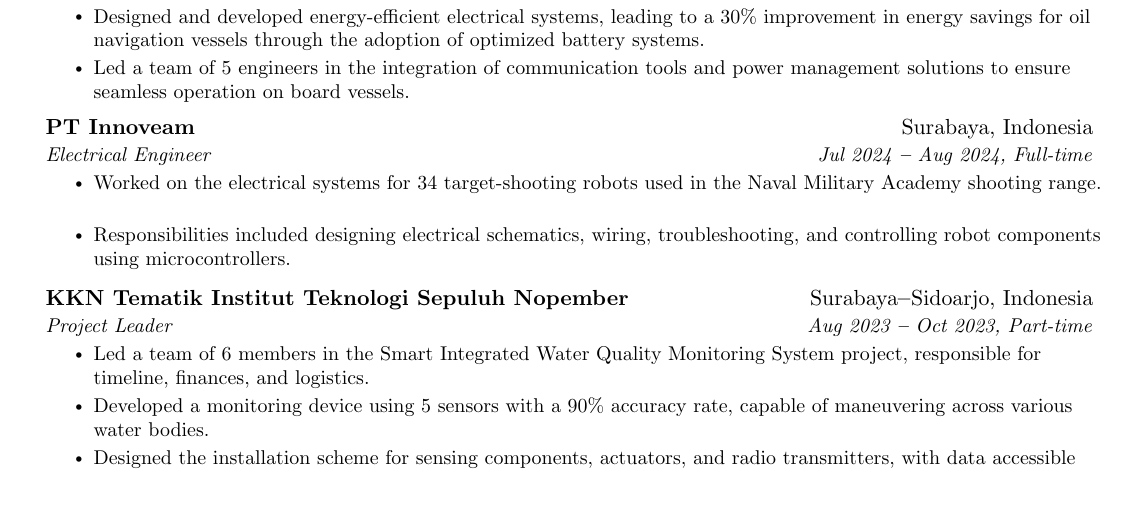
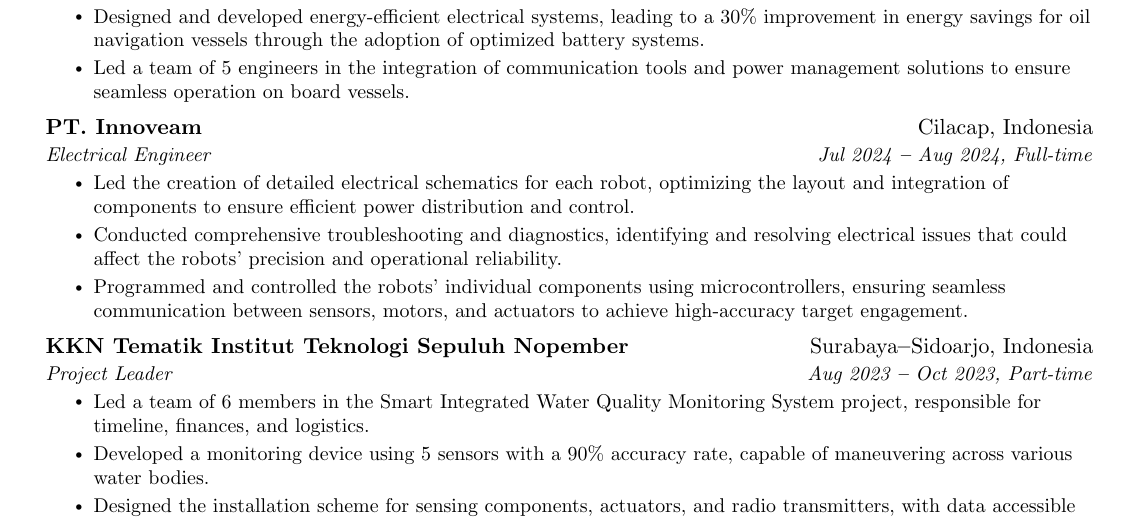
Before and after one commit to robotjaol/curriculum_vitae, a LaTeX document (main.tex): part of page 1 of 2, cut so that both start at the same text, the shorter picture padded with empty space. Compiled offline with pdfLaTeX.

Commit message:
更新: CV 国際標準

```diff
--- a/main.tex
+++ b/main.tex
@@ -215,13 +215,13 @@
     \resumeItemListEnd
 
     \resumeSubheading
-      {PT Innoveam}{Surabaya, Indonesia}
+      {PT. Innoveam}{Cilacap, Indonesia}
       {Electrical Engineer}{Jul 2024 \textbf{--} Aug 2024, Full-time}
         \resumeItemListStart
-            \resumeItem{Worked on the electrical systems for 34 target-shooting robots used in the Naval Military Academy shooting range.}
-            \resumeItem{Responsibilities included designing electrical schematics, wiring, troubleshooting, and controlling robot components using microcontrollers.}
+            \resumeItem{Led the creation of detailed electrical schematics for each robot, optimizing the layout and integration of components to ensure efficient power distribution and control.}
+            \resumeItem{Conducted comprehensive troubleshooting and diagnostics, identifying and resolving electrical issues that could affect the robots' precision and operational reliability.}
+            \resumeItem{Programmed and controlled the robots’ individual components using microcontrollers, ensuring seamless communication between sensors, motors, and actuators to achieve high-accuracy target engagement.}
     \resumeItemListEnd
-    \vspace{2pt}
 
     \resumeSubheading
       {KKN Tematik Institut Teknologi Sepuluh Nopember}{Surabaya\textbf{--}Sidoarjo, Indonesia}
```
Also changed, not shown: doc/cv-1.jpg, doc/cv-2.jpg, doc/cv_jonathan_oktaviano_frizzy.pdf.
